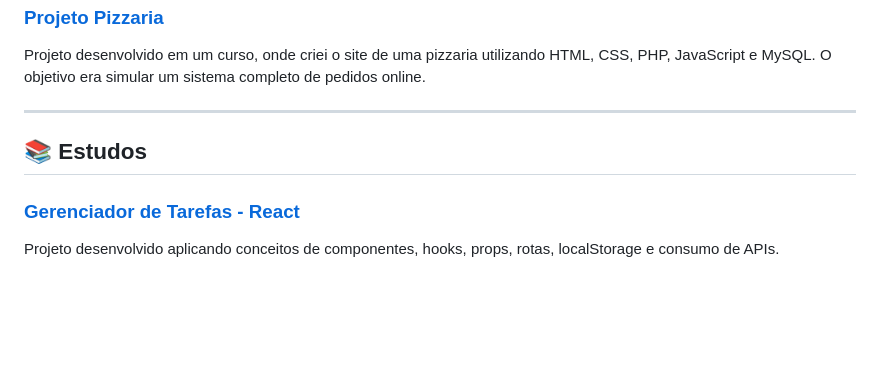
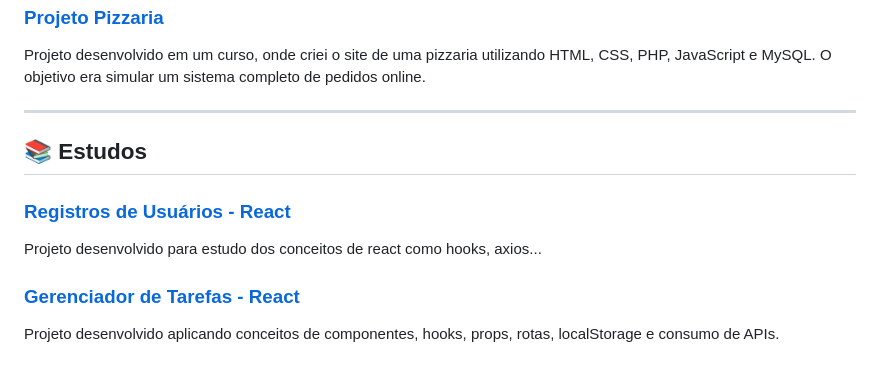
Before and after one commit to AJK-Vinicius/Vin-ProjetosAjk, a Markdown page: README.md, the part around the change. Rendered like a GitHub page; blank space fills up the shorter version.

Commit message:
Update README.md
Signed-off-by: Vinícius Batista <159196347+AJK-Vinicius@users.noreply.github.com>

```diff
--- a/README.md
+++ b/README.md
@@ -68,6 +68,9 @@ Projeto desenvolvido em um curso, onde criei o site de uma pizzaria utilizando H
 
 ## 📚 **Estudos**
 
+### [Registros de Usuários - React](https://github.com/AJK-Vinicius/Vin-ProjetosAjk/tree/user_register_react)
+Projeto desenvolvido para estudo dos conceitos de react como hooks, axios...
+
 ### [Gerenciador de Tarefas - React](https://github.com/AJK-Vinicius/Vin-ProjetosAjk/tree/g_tarefas_react)
 Projeto desenvolvido aplicando conceitos de componentes, hooks, props, rotas, localStorage e consumo de APIs.
 
```
